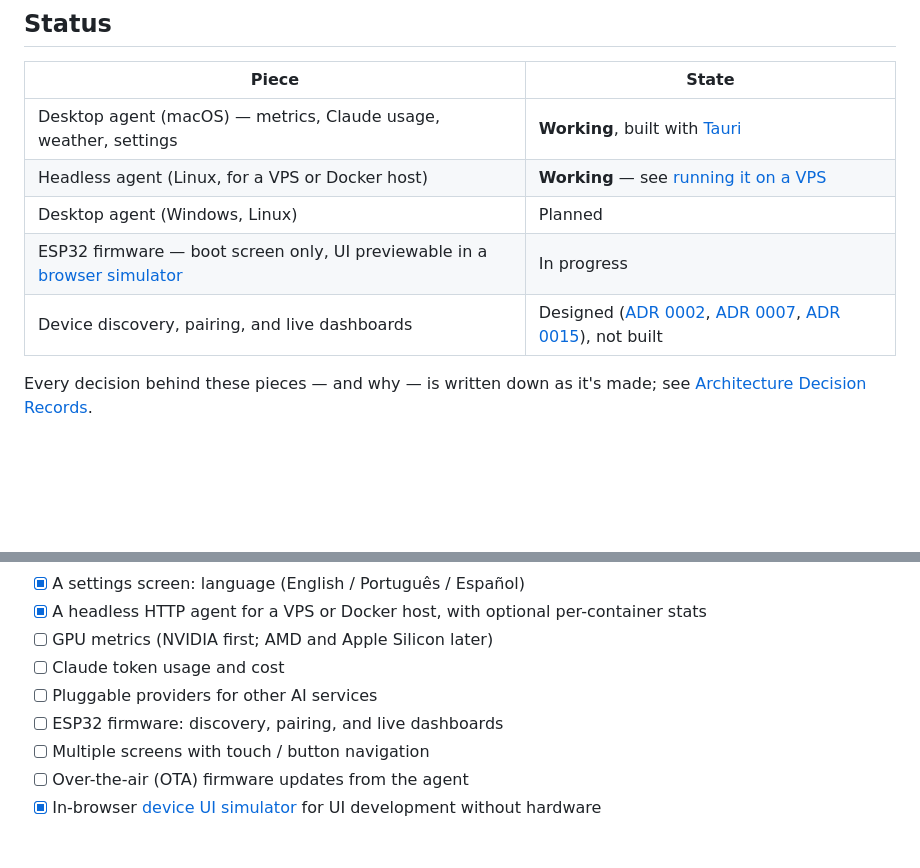
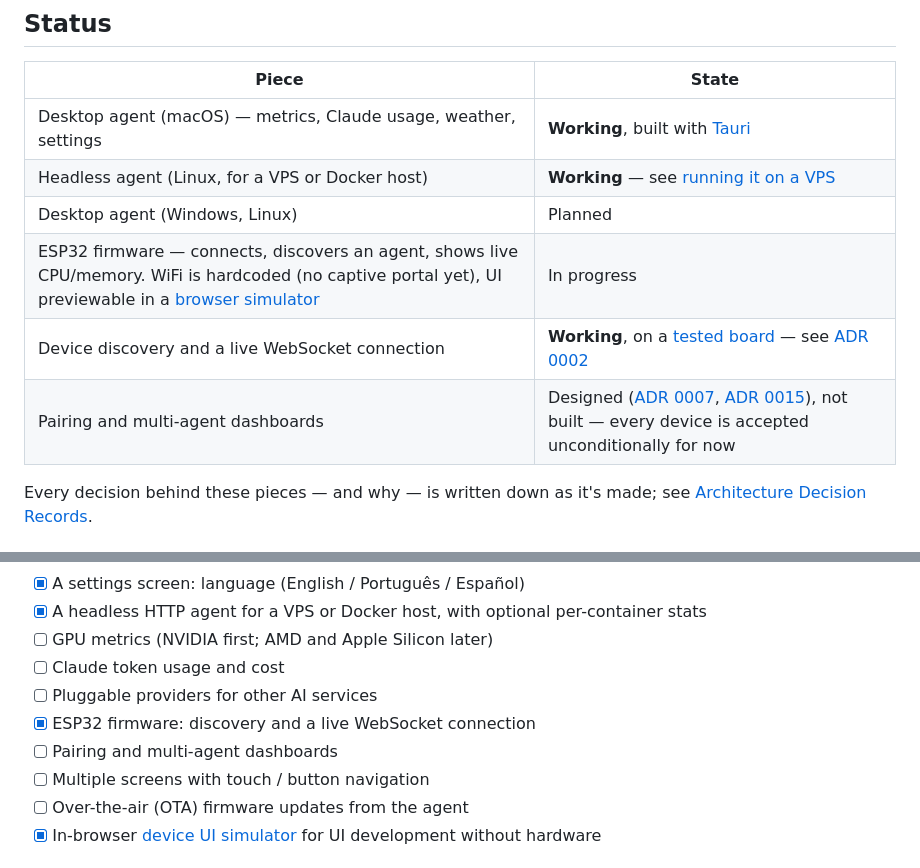
Before and after one commit to JuniorCarlini/espia, a Markdown page: README.md, 2 parts joined by grey strips. Rendered like a GitHub page; blank space fills up the shorter version.

```diff
--- a/README.md
+++ b/README.md
@@ -49,8 +49,9 @@ your desk.
 | Desktop agent (macOS) — metrics, Claude usage, weather, settings | **Working**, built with [Tauri](https://tauri.app/) |
 | Headless agent (Linux, for a VPS or Docker host)              | **Working** — see [running it on a VPS](#running-it-on-a-vps-or-docker-host) |
 | Desktop agent (Windows, Linux)                                 | Planned |
-| ESP32 firmware — boot screen only, UI previewable in a [browser simulator](firmware/simulator/) | In progress |
-| Device discovery, pairing, and live dashboards                 | Designed ([ADR 0002](docs/adr/0002-device-discovery.md), [ADR 0007](docs/adr/0007-multi-agent-pairing.md), [ADR 0015](docs/adr/0015-device-provisioning.md)), not built |
+| ESP32 firmware — connects, discovers an agent, shows live CPU/memory. WiFi is hardcoded (no captive portal yet), UI previewable in a [browser simulator](firmware/simulator/) | In progress |
+| Device discovery and a live WebSocket connection | **Working**, on a [tested board](firmware/README.md#supported-boards) — see [ADR 0002](docs/adr/0002-device-discovery.md) |
+| Pairing and multi-agent dashboards | Designed ([ADR 0007](docs/adr/0007-multi-agent-pairing.md), [ADR 0015](docs/adr/0015-device-provisioning.md)), not built — every device is accepted unconditionally for now |
 
 Every decision behind these pieces — and why — is written down as it's
 made; see [Architecture Decision Records](docs/adr/).
@@ -130,7 +131,8 @@ espia supports several ESP32 boards. See the
 - [ ] GPU metrics (NVIDIA first; AMD and Apple Silicon later)
 - [ ] Claude token usage and cost
 - [ ] Pluggable providers for other AI services
-- [ ] ESP32 firmware: discovery, pairing, and live dashboards
+- [x] ESP32 firmware: discovery and a live WebSocket connection
+- [ ] Pairing and multi-agent dashboards
 - [ ] Multiple screens with touch / button navigation
 - [ ] Over-the-air (OTA) firmware updates from the agent
 - [x] In-browser [device UI simulator](firmware/simulator/) for UI
```
Also changed, not shown: CHANGELOG.md (+14 -0 lines), agent/README.md (+1 -1 lines).
